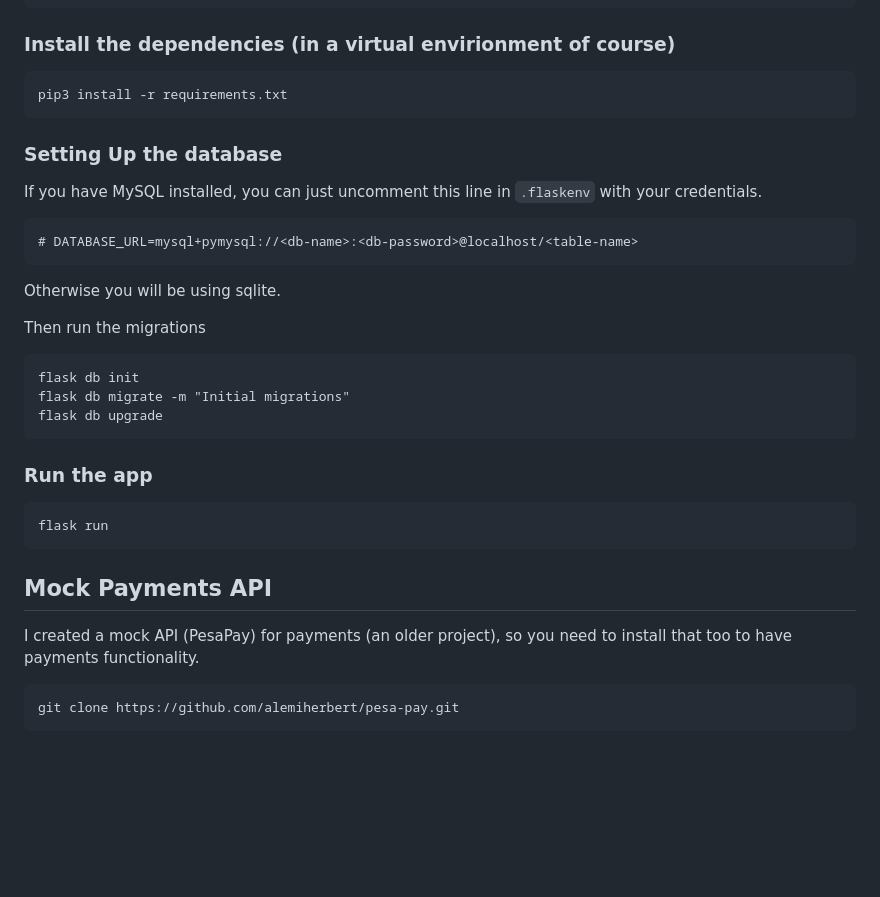
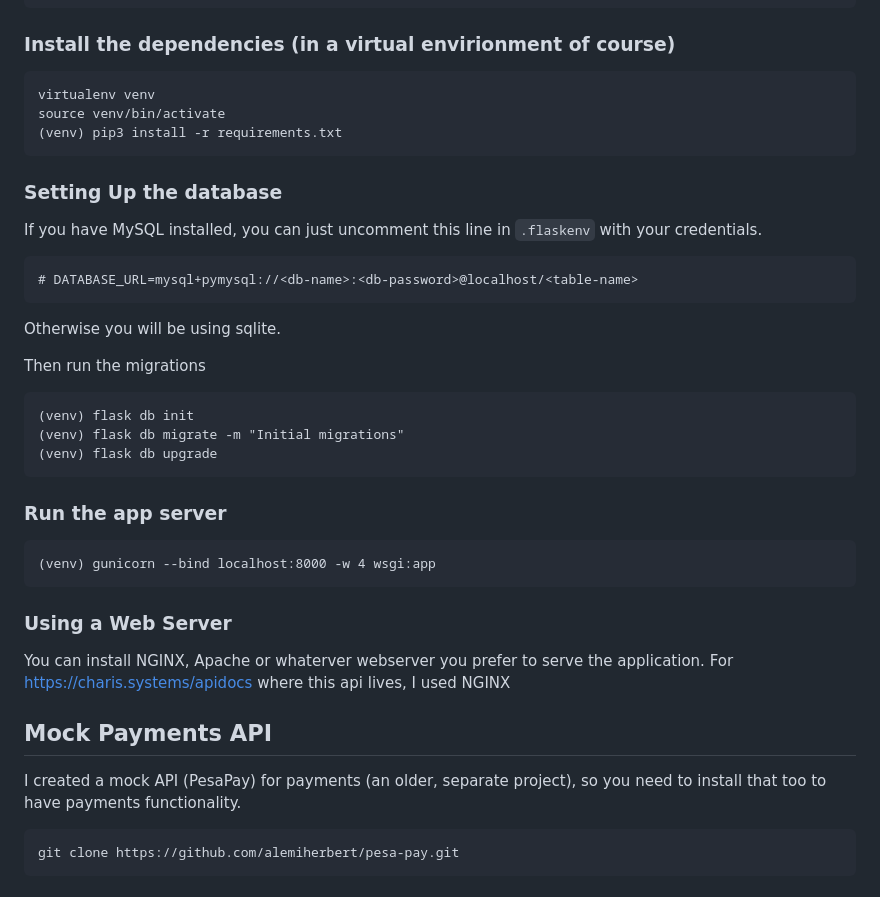
Before and after one commit to alemiherbert/jenga-equipment-rental, a Markdown page: README.md, the part around the change. Drawn GitHub-style; blank space fills up the shorter version.

````diff
--- a/README.md
+++ b/README.md
@@ -18,7 +18,9 @@ cd jenga-equipment-rental
 ```
 ### Install the dependencies (in a virtual envirionment of course)
 ```(bash)
-pip3 install -r requirements.txt
+virtualenv venv
+source venv/bin/activate
+(venv) pip3 install -r requirements.txt
 ```
 ### Setting Up the database
 If you have MySQL installed, you can just uncomment this line in `.flaskenv` with your credentials.
@@ -29,17 +31,21 @@ Otherwise you will be using sqlite.
 
 Then run the migrations
 ```(bash)
-flask db init
-flask db migrate -m "Initial migrations"
-flask db upgrade
+(venv) flask db init
+(venv) flask db migrate -m "Initial migrations"
+(venv) flask db upgrade
 ```
 
-### Run the app
+### Run the app server
 ```
-flask run
+(venv) gunicorn --bind localhost:8000 -w 4 wsgi:app
 ```
+### Using a Web Server
+You can install NGINX, Apache or whaterver webserver you prefer to serve the application. For https://charis.systems/apidocs where this api lives, I used NGINX
+
+
 ## Mock Payments API
-I created a mock API (PesaPay) for payments (an older project), so you need to install that too to have payments functionality.
+I created a mock API (PesaPay) for payments (an older, separate project), so you need to install that too to have payments functionality.
 ```(bash)
 git clone https://github.com/alemiherbert/pesa-pay.git
 ```
````
